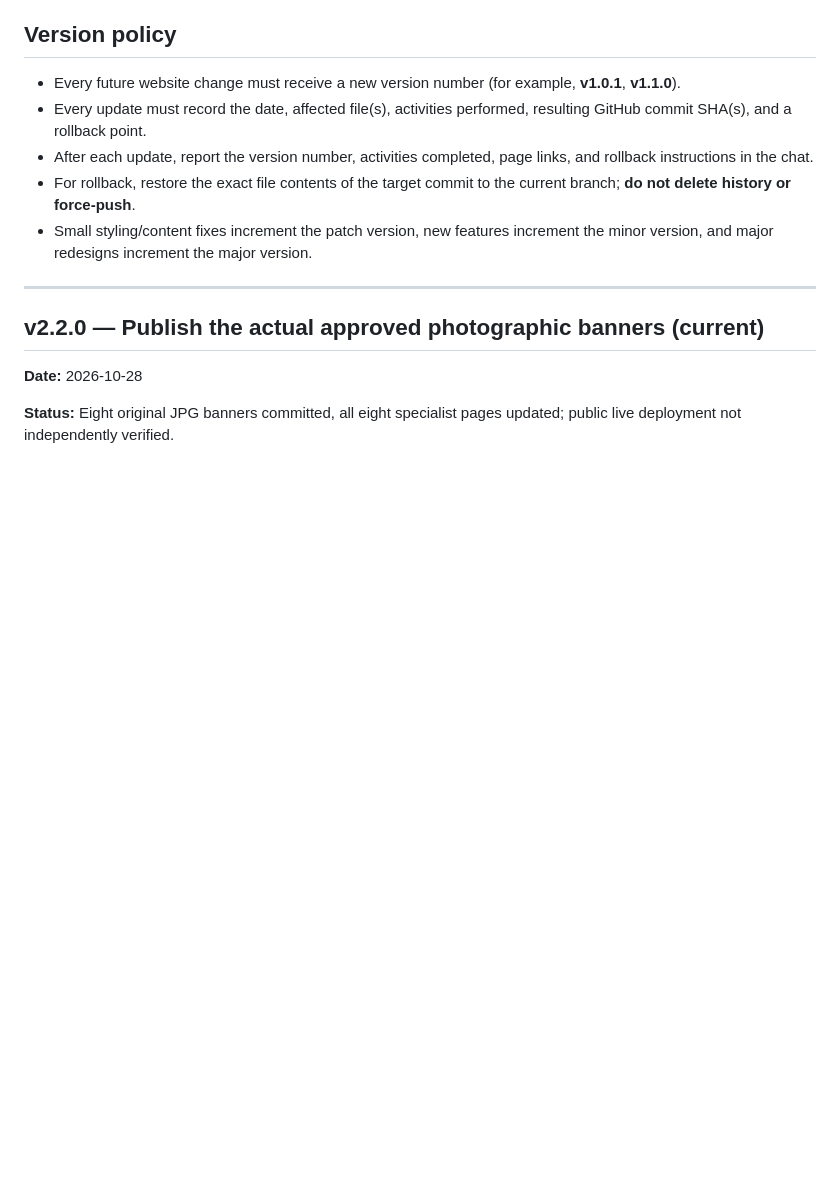
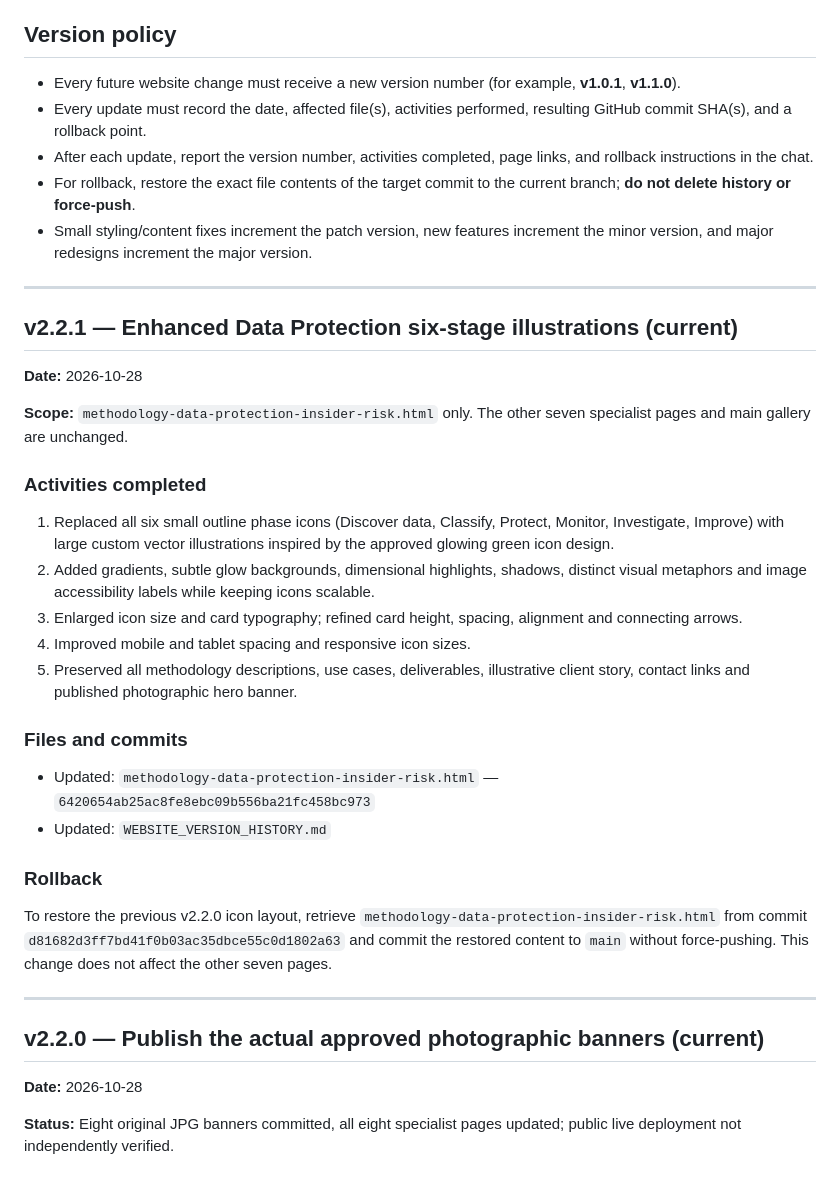
Before and after one commit to smimran-alt/QUN-Consulting, a Markdown page: WEBSITE_VERSION_HISTORY.md, the part around the change. Rendered like a GitHub page; blank space fills up the shorter version.

Commit message:
Log QUN v2.2.1 improved data protection methodology phase icons and rollback reference

```diff
--- a/WEBSITE_VERSION_HISTORY.md
+++ b/WEBSITE_VERSION_HISTORY.md
@@ -9,6 +9,31 @@ This file is the source of truth for change tracking and rollback of QUN Consult
 - After each update, report the version number, activities completed, page links, and rollback instructions in the chat.
 - For rollback, restore the exact file contents of the target commit to the current branch; **do not delete history or force-push**.
 - Small styling/content fixes increment the patch version, new features increment the minor version, and major redesigns increment the major version.
+
+---
+
+## v2.2.1 — Enhanced Data Protection six-stage illustrations (current)
+
+**Date:** 2026-10-28
+
+**Scope:** `methodology-data-protection-insider-risk.html` only. The other seven specialist pages and main gallery are unchanged.
+
+### Activities completed
+
+1. Replaced all six small outline phase icons (Discover data, Classify, Protect, Monitor, Investigate, Improve) with large custom vector illustrations inspired by the approved glowing green icon design.
+2. Added gradients, subtle glow backgrounds, dimensional highlights, shadows, distinct visual metaphors and image accessibility labels while keeping icons scalable.
+3. Enlarged icon size and card typography; refined card height, spacing, alignment and connecting arrows.
+4. Improved mobile and tablet spacing and responsive icon sizes.
+5. Preserved all methodology descriptions, use cases, deliverables, illustrative client story, contact links and published photographic hero banner.
+
+### Files and commits
+
+- Updated: `methodology-data-protection-insider-risk.html` — `6420654ab25ac8fe8ebc09b556ba21fc458bc973`
+- Updated: `WEBSITE_VERSION_HISTORY.md`
+
+### Rollback
+
+To restore the previous v2.2.0 icon layout, retrieve `methodology-data-protection-insider-risk.html` from commit `d81682d3ff7bd41f0b03ac35dbce55c0d1802a63` and commit the restored content to `main` without force-pushing. This change does not affect the other seven pages.
 
 ---
 
```
